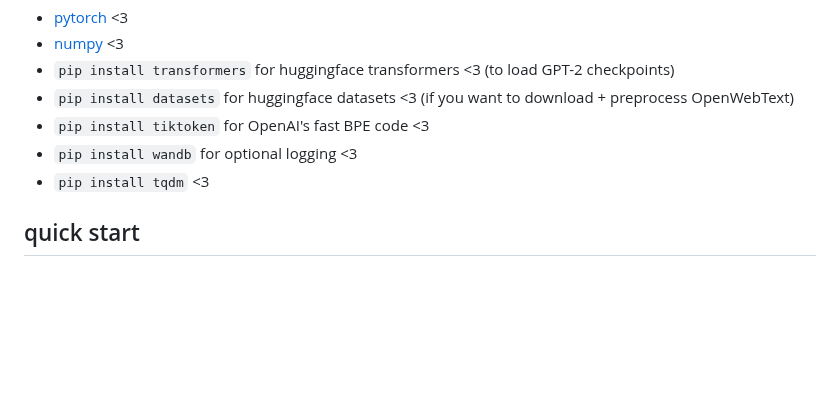
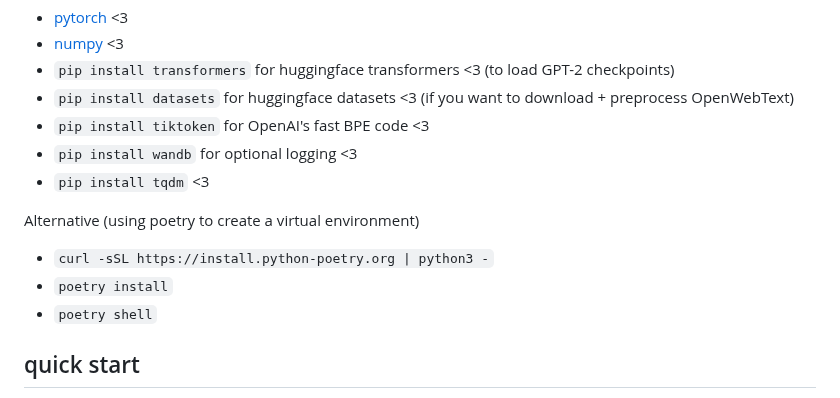
Before and after one commit to karpathy/nanoGPT, a Markdown page: README.md, the part around the change. Drawn GitHub-style; blank space fills up the shorter version.

Commit message:
Update README.md with instructions to create virtual environment using poetry
Signed-off-by: Harsh Vardhan <openroadie@chez-vardhan.com>

```diff
--- a/README.md
+++ b/README.md
@@ -20,6 +20,11 @@ Dependencies:
 - `pip install tiktoken` for OpenAI's fast BPE code <3
 - `pip install wandb` for optional logging <3
 - `pip install tqdm` <3
+
+Alternative (using poetry to create a virtual environment)
+- `curl -sSL https://install.python-poetry.org | python3 -`
+- `poetry install`
+- `poetry shell`
 
 ## quick start
 
```
